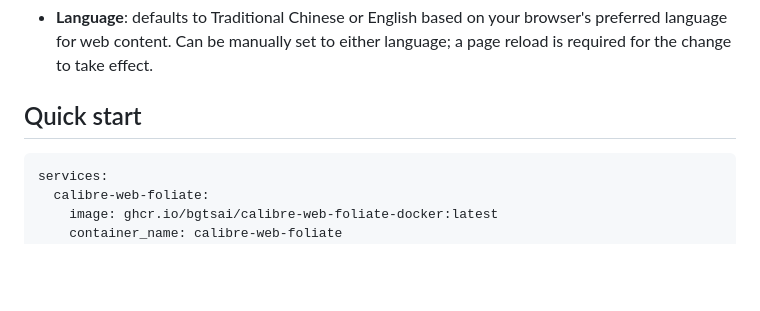
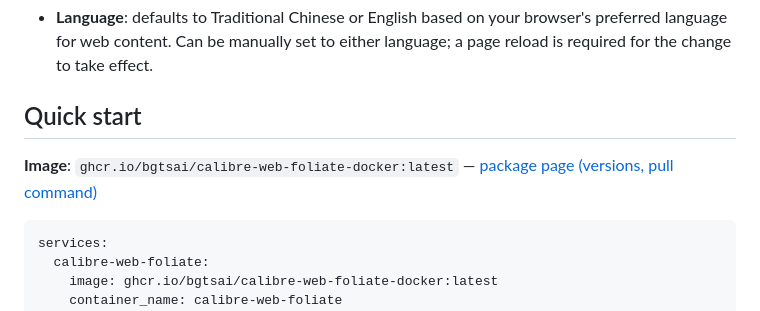
Before and after one commit to bgtsai/calibre-web-foliate-docker, a Markdown page: README.md, the part around the change. Rendered like a GitHub page; blank space fills up the shorter version.

````diff
--- a/README.md
+++ b/README.md
@@ -68,6 +68,8 @@ Calibre-Web's built-in epub.js reader has limited typography controls (font size
 
 ## Quick start
 
+**Image**: `ghcr.io/bgtsai/calibre-web-foliate-docker:latest` — [package page (versions, pull command)](https://github.com/bgtsai/calibre-web-foliate-docker/pkgs/container/calibre-web-foliate-docker)
+
 ```yaml
 services:
   calibre-web-foliate:
````
Also changed, not shown: README.zh.md (+2 -0 lines).
